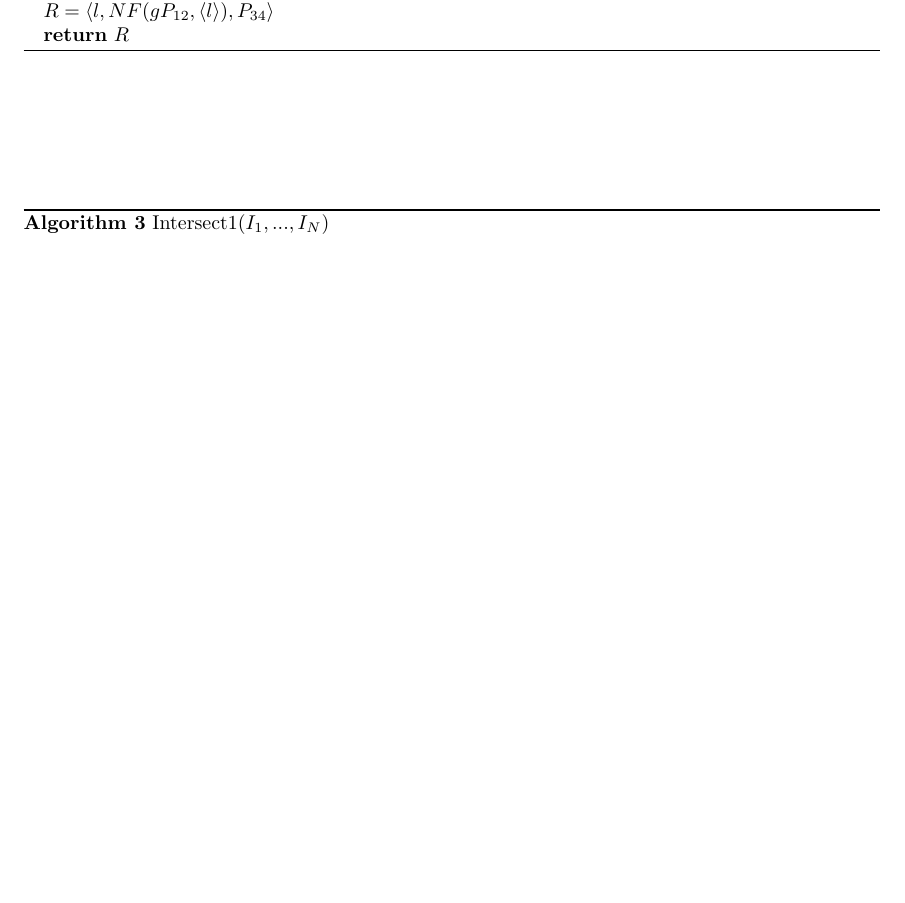
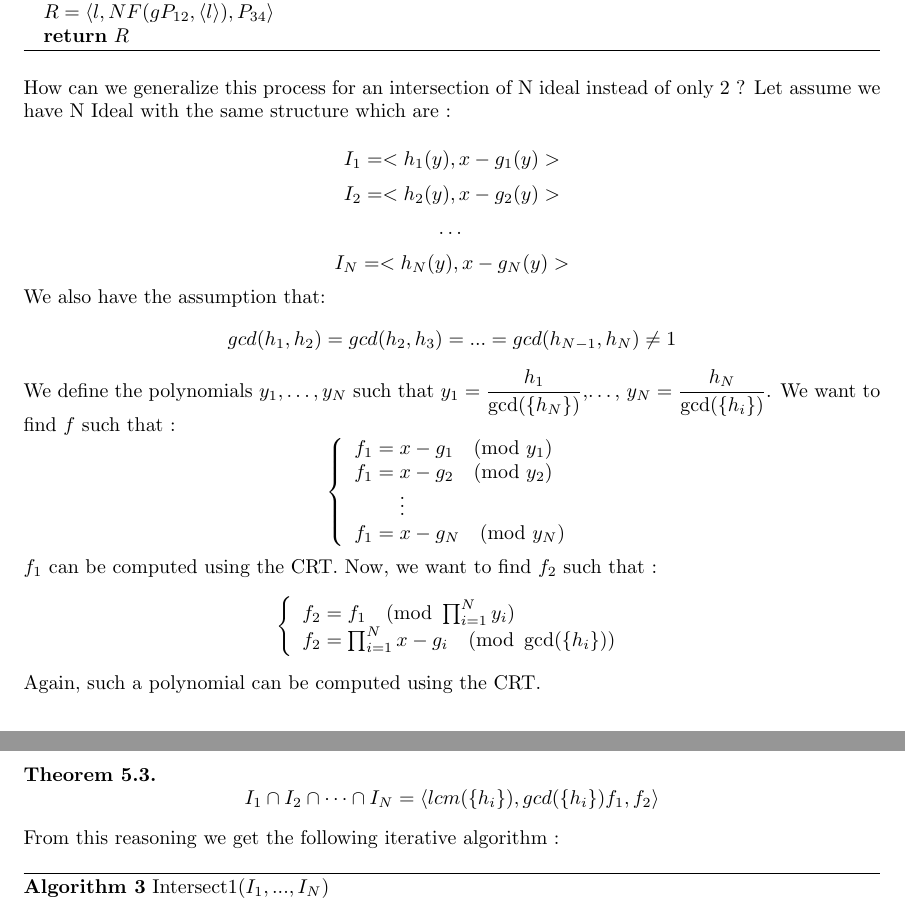
Before and after one commit to oogust/GroebnerBasisInTwoVariables, a LaTeX document (report.tex): part of page 13 of 14 before the commit and two parts of pages 13 and 14 of 15 after it, the two joined at a grey line, cut so that both start at the same text, the shorter picture padded with empty space. Compiled offline with pdfLaTeX.

Commit message:
Corrections de typo, début des explications [A FAIRE : Complexité, explications sur le code]

```diff
--- a/report.tex
+++ b/report.tex
@@ -609,6 +615,46 @@ Again, such a polynomial can be computed using the CRT.
 \end{algorithmic}
 \end{algorithm}
 
+How can we generalize this process for an intersection of N ideal instead of only 2 ?
+Let assume we have N Ideal with the same structure which are :
+
+$$I_{1} = <h_{1}(y),x-g_{1}(y)>$$
+$$I_{2} = <h_{2}(y),x-g_{2}(y)>$$
+$$\dots$$
+$$I_{N} = <h_{N}(y),x-g_{N}(y)>$$
+
+We also have the assumption that: $$gcd(h_{1},h_{2})=gcd(h_{2},h_{3})=...=gcd(h_{N-1},h_{N})\neq1$$
+
+We define the polynomials $y_{1},\dots,y_{N}$ such that $y_{1} = \displaystyle \frac{h_{1}}{\gcd(\{h_{N}\})}$,$\dots$, $y_{N} = \displaystyle \frac{h_{N}}{\gcd(\{h_{i}\})}$. We want to find $f$ such that :
+\begin{displaymath}
+    \left\{
+    \begin{array}{ll}
+        f_{1} = x-g_{1} \pmod {y_{1}} \\
+        f_{1} = x-g_{2} \pmod {y_{2}} \\
+        \hspace{8mm} \vdots \\
+        f_{1} = x-g_{N} \pmod{y_{N}}\\
+    \end{array}
+    \right.
+\end{displaymath}
+$f_{1}$ can be computed using the CRT. Now, we want to find $f_{2}$ such that :
+\begin{displaymath}
+    \left\{
+    \begin{array}{ll}
+        f_{2} = f_{1} \pmod {\prod_{i=1}^{N} y_{i}} \\
+        f_{2} = \prod^{N}_{i=1} x-g_{i} \pmod {\gcd(\{h_{i}\})} \\
+    \end{array}
+    \right.
+\end{displaymath}
+Again, such a polynomial can be computed using the CRT.
+
+\begin{theorem}
+    \begin{displaymath}
+        I_{1} \cap I_{2} \cap \dots \cap I_{N} = \langle lcm(\{h_{i}\}), gcd(\{h_{i}\})f_{1},f_{2} \rangle
+    \end{displaymath}
+\end{theorem}
+
+From this reasoning we get the following iterative algorithm :
+
 \begin{algorithm}
     \caption{Intersect1($I_{1},...,I_{N}$)}\label{alg:intersect-2-ideals}
     \textbf{Input : } N Ideals $I_{1},...,I_{N}$ as described above \\
```
Also changed, not shown: report.tex (25 more changed lines).
